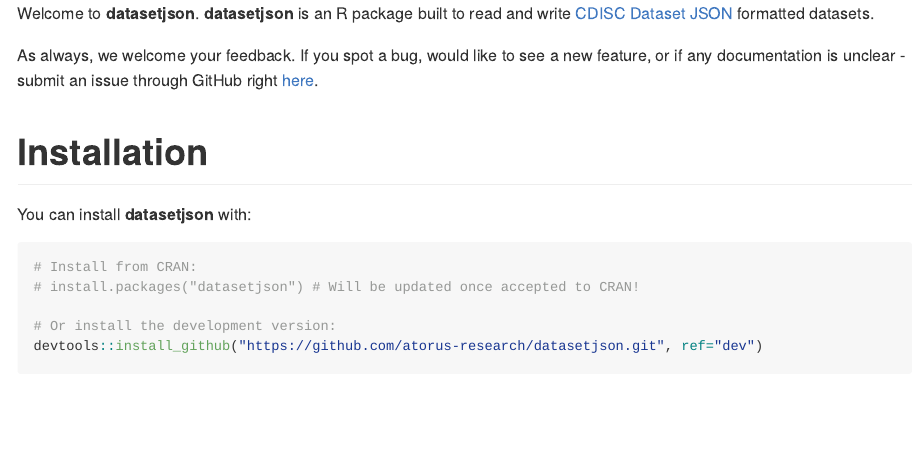
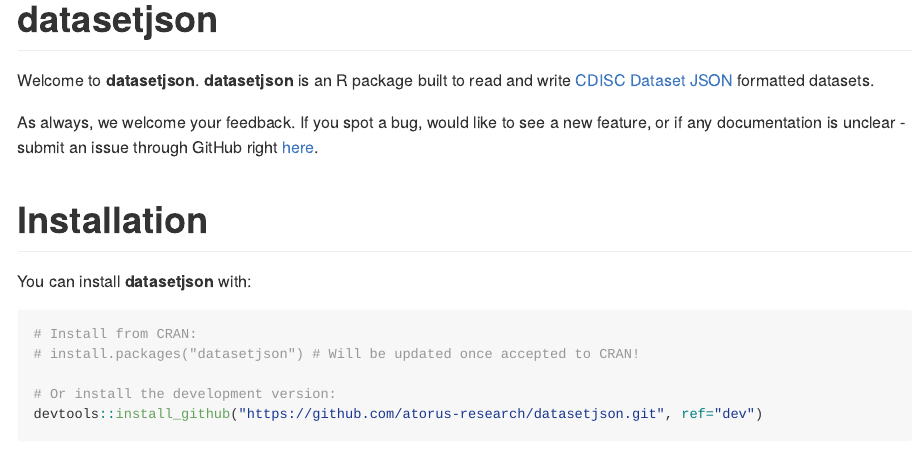
Before and after one commit to atorus-research/datasetjson, an R Markdown document (README.Rmd): the page in a window 1100 px wide, from its top. The pictures show the output file README.md that the author committed with the source, drawn offline in the style of GitHub.

Commit message:
Add header

````diff
--- a/README.Rmd
+++ b/README.Rmd
@@ -6,6 +6,8 @@
 knitr::opts_chunk$set(echo = TRUE)
 library(datasetjson)
 ```
+
+# datasetjson
 
 <!-- Please do not edit the README.md file as it is auto-generated after PR merges. Only edit the README.Rmd file -->
 <!-- The purpose of this is to enable dynamic links using dyn_link function above to access devel/main admiral homepage respectively -->
````
Also changed, not shown: README.md.
